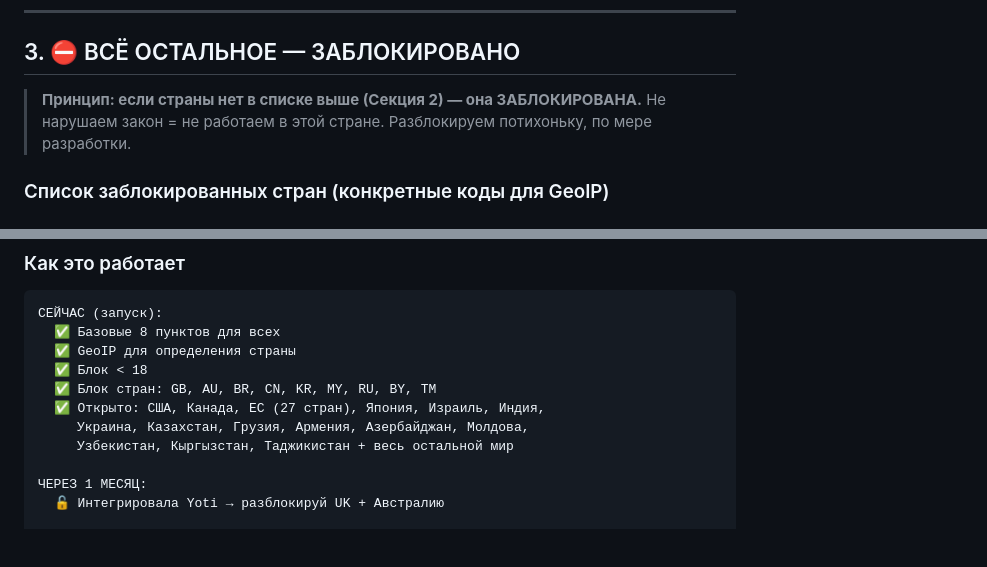
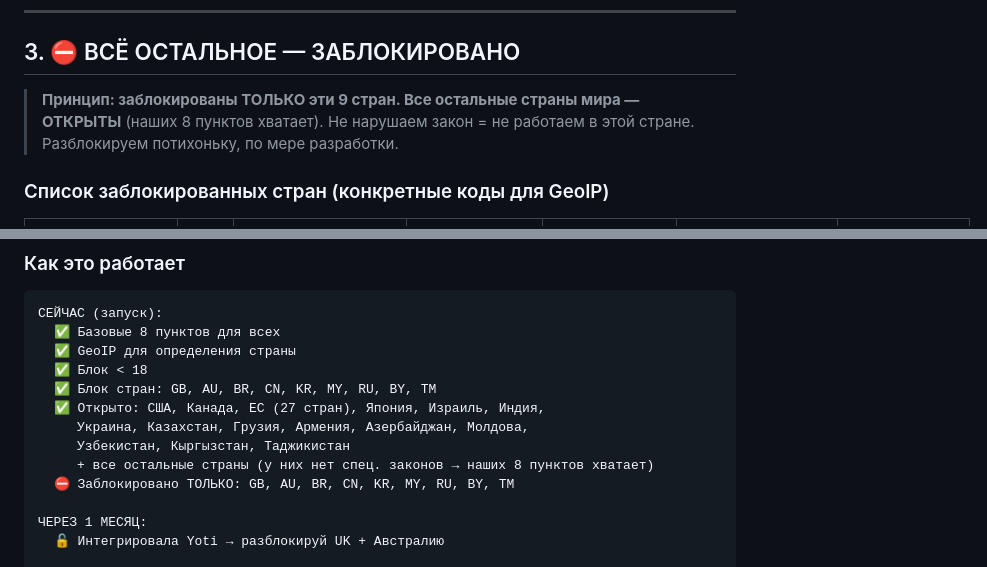
Before and after one commit to BasinMaria/Age-verification-, a Markdown page: COMPLIANCE.md, 2 parts joined by grey strips. GitHub-like rendering; blank space fills up the shorter version.

Commit message:
Clarify open/blocked countries principle: only 9 countries blocked, everything else open
Co-authored-by: BasinMaria <17275518+BasinMaria@users.noreply.github.com>
Agent-Logs-Url: https://github.com/BasinMaria/Age-verification-/sessions/b36b11cf-7bd3-43be-b019-aa260f20dc85

```diff
--- a/COMPLIANCE.md
+++ b/COMPLIANCE.md
@@ -154,7 +154,7 @@ Privacy Policy нужна на EN + основные языки (DE, FR, ES, IT,
 
 ## 3. ⛔ ВСЁ ОСТАЛЬНОЕ — ЗАБЛОКИРОВАНО
 
-> **Принцип: если страны нет в списке выше (Секция 2) — она ЗАБЛОКИРОВАНА.**
+> **Принцип: заблокированы ТОЛЬКО эти 9 стран. Все остальные страны мира — ОТКРЫТЫ** (наших 8 пунктов хватает).
 > Не нарушаем закон = не работаем в этой стране.
 > Разблокируем потихоньку, по мере разработки.
 
@@ -242,7 +242,9 @@ function checkCountryAccess(countryCode) {
   ✅ Блок стран: GB, AU, BR, CN, KR, MY, RU, BY, TM
   ✅ Открыто: США, Канада, ЕС (27 стран), Япония, Израиль, Индия,
      Украина, Казахстан, Грузия, Армения, Азербайджан, Молдова,
-     Узбекистан, Кыргызстан, Таджикистан + весь остальной мир
+     Узбекистан, Кыргызстан, Таджикистан
+     + все остальные страны (у них нет спец. законов → наших 8 пунктов хватает)
+  ⛔ Заблокировано ТОЛЬКО: GB, AU, BR, CN, KR, MY, RU, BY, TM
 
 ЧЕРЕЗ 1 МЕСЯЦ:
   🔓 Интегрировала Yoti → разблокируй UK + Австралию
```
